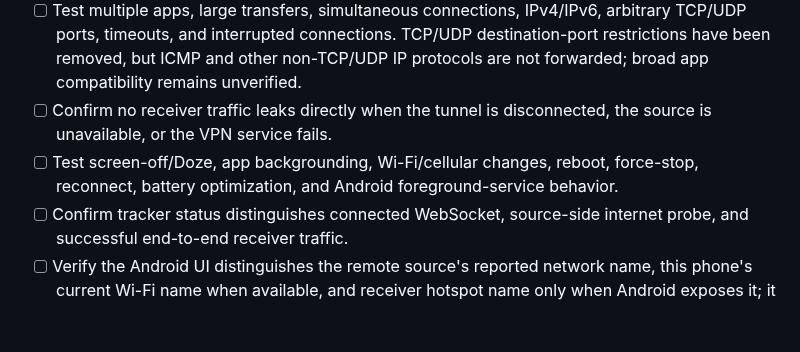
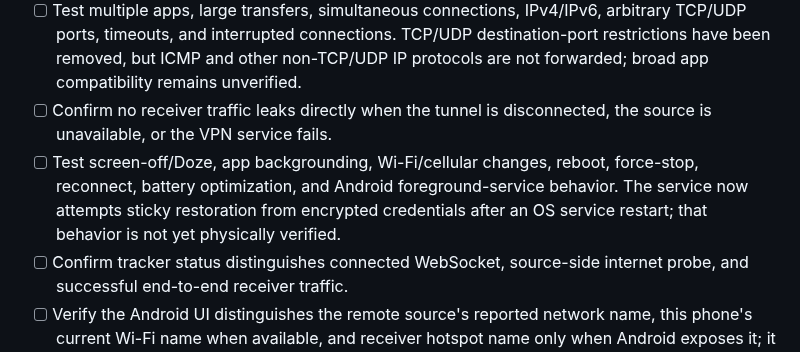
Before and after one commit to mjnr0477/dream-wifi-live, a Markdown page: docs/PUBLIC-RELEASE-GATE.md, the part around the change. GitHub-like rendering; blank space fills up the shorter version.

Commit message:
Document Android service restart behavior and test gate

```diff
--- a/docs/PUBLIC-RELEASE-GATE.md
+++ b/docs/PUBLIC-RELEASE-GATE.md
@@ -29,7 +29,7 @@ Use at least two supported Android phones and a third phone for downstream-hotsp
 - [ ] Receiver loads real HTTPS websites and resolves DNS through the selected source, not merely through its own direct internet connection.
 - [ ] Test multiple apps, large transfers, simultaneous connections, IPv4/IPv6, arbitrary TCP/UDP ports, timeouts, and interrupted connections. TCP/UDP destination-port restrictions have been removed, but ICMP and other non-TCP/UDP IP protocols are not forwarded; broad app compatibility remains unverified.
 - [ ] Confirm no receiver traffic leaks directly when the tunnel is disconnected, the source is unavailable, or the VPN service fails.
-- [ ] Test screen-off/Doze, app backgrounding, Wi-Fi/cellular changes, reboot, force-stop, reconnect, battery optimization, and Android foreground-service behavior.
+- [ ] Test screen-off/Doze, app backgrounding, Wi-Fi/cellular changes, reboot, force-stop, reconnect, battery optimization, and Android foreground-service behavior. The service now attempts sticky restoration from encrypted credentials after an OS service restart; that behavior is not yet physically verified.
 - [ ] Confirm tracker status distinguishes connected WebSocket, source-side internet probe, and successful end-to-end receiver traffic.
 - [ ] Verify the Android UI distinguishes the remote source's reported network name, this phone's current Wi-Fi name when available, and receiver hotspot name only when Android exposes it; it must not imply the receiver joined the remote Wi-Fi or that hotspot forwarding works.
 - [ ] Test source sharing only on an authorized network and confirm provider portal/package activation is handled normally.
```
